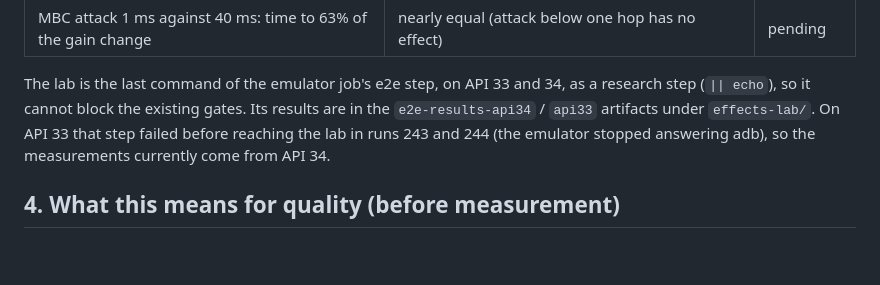
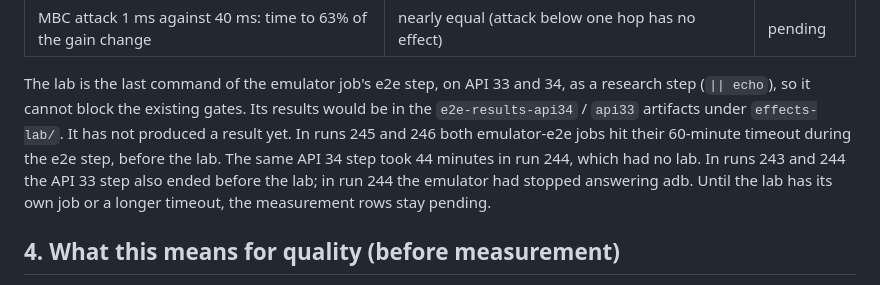
Before and after one commit to iamhariize-maker/Equalizer-app, a Markdown page: docs/SYSTEM_EFFECTS_FRAMEWORK.md, the part around the change. Drawn GitHub-style; blank space fills up the shorter version.

Commit message:
Record that the effects lab has no CI result yet
In runs 245 and 246 both emulator-e2e jobs hit their 60-minute timeout during the e2e step, before the lab step, so no measurements exist. Section 3 says so, and the measurement rows stay pending. Not pushed: a push would start another run that hits the same limit.

Claude-Session: https://claude.ai/code/session_01JF24KXAFWFQhF664sgpDmU

```diff
--- a/docs/SYSTEM_EFFECTS_FRAMEWORK.md
+++ b/docs/SYSTEM_EFFECTS_FRAMEWORK.md
@@ -81,9 +81,11 @@ bins), and `equalizer_lvm` (AOSP's 5-band Equalizer, band 0 at +6 dB, against fl
 | MBC attack 1 ms against 40 ms: time to 63% of the gain change | nearly equal (attack below one hop has no effect) | pending |
 
 The lab is the last command of the emulator job's e2e step, on API 33 and 34, as a research step (`|| echo`), so it
-cannot block the existing gates. Its results are in the `e2e-results-api34` / `api33` artifacts under `effects-lab/`.
-On API 33 that step failed before reaching the lab in runs 243 and 244 (the emulator stopped answering adb), so the
-measurements currently come from API 34.
+cannot block the existing gates. Its results would be in the `e2e-results-api34` / `api33` artifacts under `effects-lab/`.
+It has not produced a result yet. In runs 245 and 246 both emulator-e2e jobs hit their 60-minute timeout during the e2e
+step, before the lab. The same API 34 step took 44 minutes in run 244, which had no lab. In runs 243 and 244 the API 33
+step also ended before the lab; in run 244 the emulator had stopped answering adb. Until the lab has its own job or a
+longer timeout, the measurement rows stay pending.
 
 ## 4. What this means for quality (before measurement)
 
```
